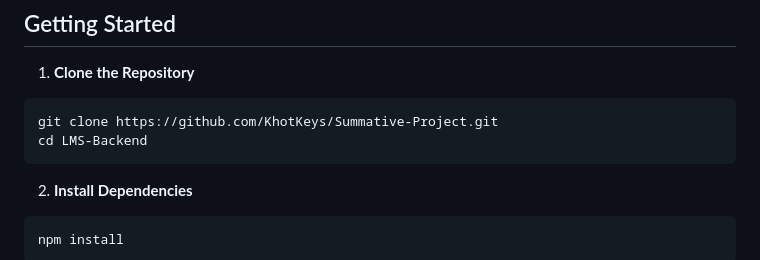
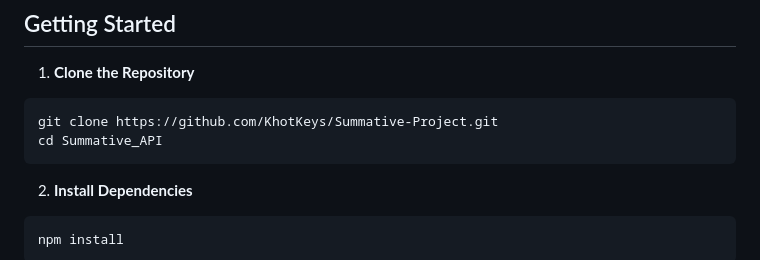
Before and after one commit to KhotKeys/Summative-Project, a Markdown page: README.md, the part around the change. GitHub-like rendering.

````diff
--- a/README.md
+++ b/README.md
@@ -68,7 +68,7 @@ A short walkthrough video showcasing the platform’s functionality, API testing
 
 ```bash
 git clone https://github.com/KhotKeys/Summative-Project.git
-cd LMS-Backend
+cd Summative_API
 ```
 
 2. **Install Dependencies**
````
